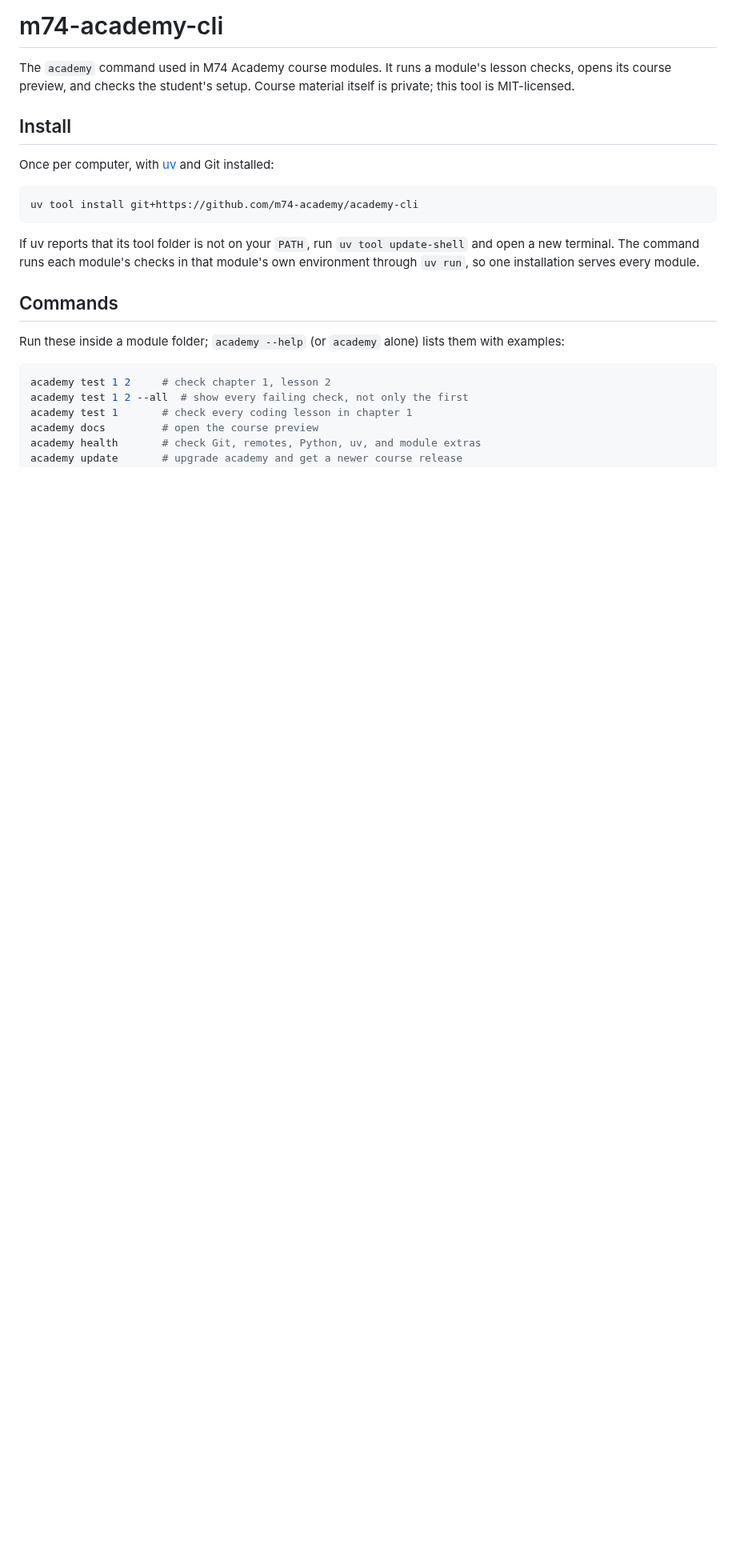
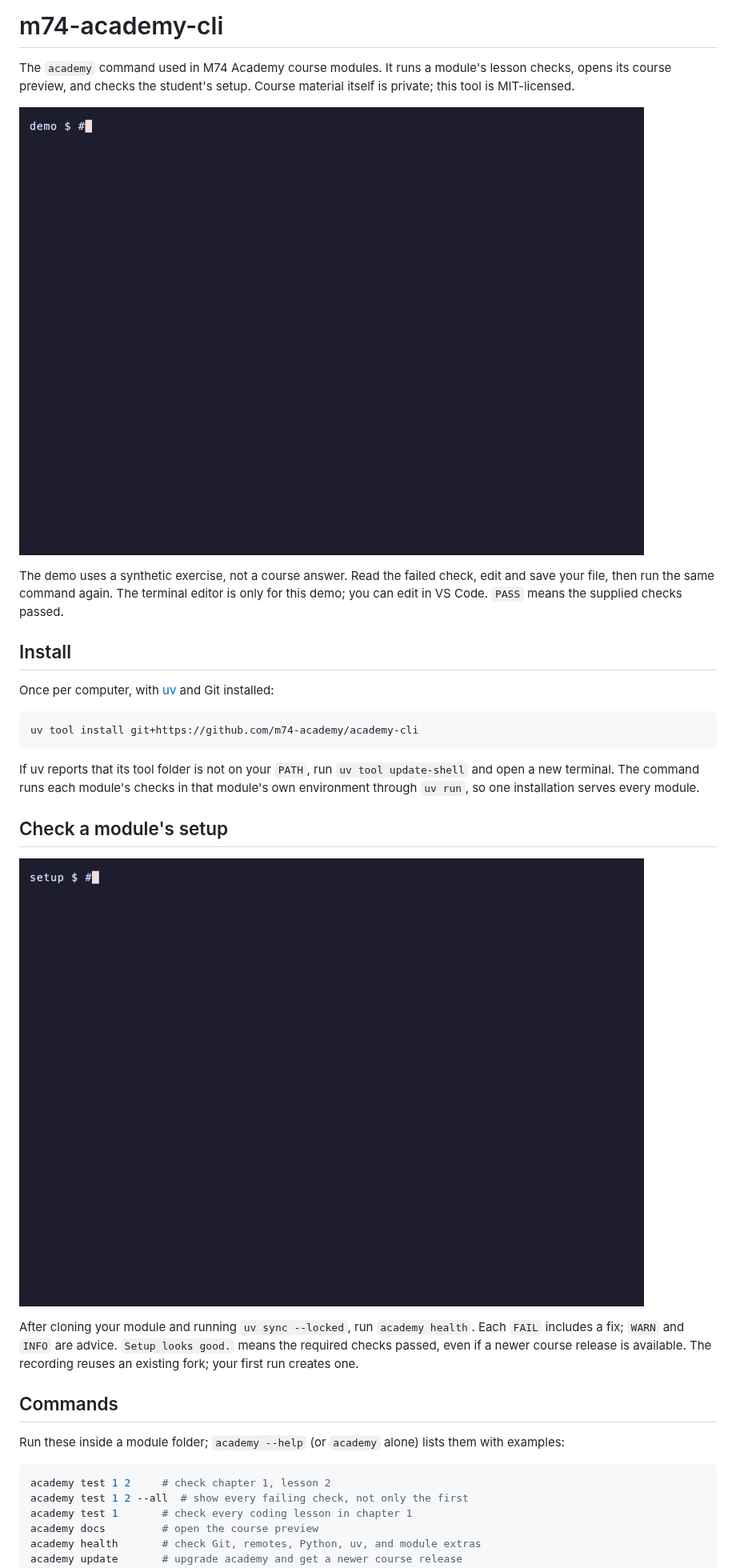
Before and after one commit to m74-academy/academy-cli, a Markdown page: README.md, the part around one of its changes. Shown at 80% size. GitHub-like rendering; pictures changed too: assets/lesson-loop.gif (added), assets/setup-loop.gif (added); blank space fills up the shorter version.

Commit message:
academy-cli v0.3.2

```diff
--- a/README.md
+++ b/README.md
@@ -3,6 +3,12 @@
 The `academy` command used in M74 Academy course modules. It runs a module's
 lesson checks, opens its course preview, and checks the student's setup.
 Course material itself is private; this tool is MIT-licensed.
+
+![A synthetic exercise fails with TRY AGAIN, is edited and saved, then passes when academy test runs again.](assets/lesson-loop.gif)
+
+The demo uses a synthetic exercise, not a course answer. Read the failed check,
+edit and save your file, then run the same command again. The terminal editor is
+only for this demo; you can edit in VS Code. `PASS` means the supplied checks passed.
 
 ## Install
 
@@ -15,6 +21,15 @@ uv tool install git+https://github.com/m74-academy/academy-cli
 If uv reports that its tool folder is not on your `PATH`, run `uv tool update-shell`
 and open a new terminal. The command runs each module's checks in that module's own
 environment through `uv run`, so one installation serves every module.
+
+## Check a module's setup
+
+![Clone an existing course fork, install its locked environment, and run academy health to check Git, remotes, Python and course versions.](assets/setup-loop.gif)
+
+After cloning your module and running `uv sync --locked`, run `academy health`.
+Each `FAIL` includes a fix; `WARN` and `INFO` are advice. `Setup looks good.` means
+the required checks passed, even if a newer course release is available.
+The recording reuses an existing fork; your first run creates one.
 
 ## Commands
 
```
Also changed, not shown: other parts of README.md (+4 -2 lines), CHANGELOG.md (+8 -0 lines), 4 other files.
